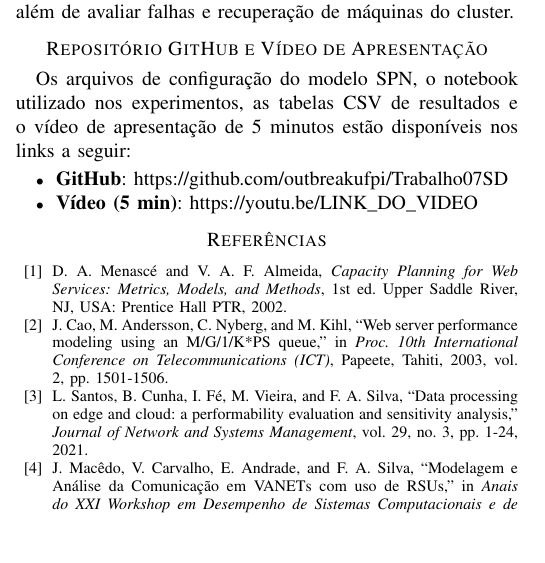
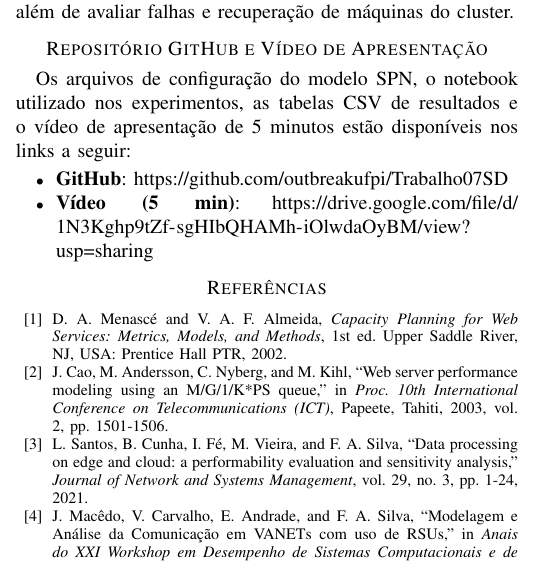
Before and after one commit to outbreakufpi/Trabalho07SD, a LaTeX paper (artigo/main.tex): part of one column of page 6 of 6, cut so that both start at the same text, the shorter picture padded with empty space. Compiled offline with pdfLaTeX.

Commit message:
Adiciona link do video de apresentacao no artigo

```diff
--- a/artigo/main.tex
+++ b/artigo/main.tex
@@ -327,7 +327,7 @@ Como trabalhos futuros, o modelo pode ser expandido para incluir uma camada de b
 Os arquivos de configuração do modelo SPN, o notebook utilizado nos experimentos, as tabelas CSV de resultados e o vídeo de apresentação de 5 minutos estão disponíveis nos links a seguir:
 \begin{itemize}
     \item \textbf{GitHub}: \url{https://github.com/outbreakufpi/Trabalho07SD}
-    \item \textbf{Vídeo (5 min)}: \url{https://youtu.be/LINK_DO_VIDEO}
+    \item \textbf{Vídeo (5 min)}: \url{https://drive.google.com/file/d/1N3Kghp9tZf-sgHIbQHAMh-iOlwdaOyBM/view?usp=sharing}
 \end{itemize}
 
 \begin{thebibliography}{00}
```
